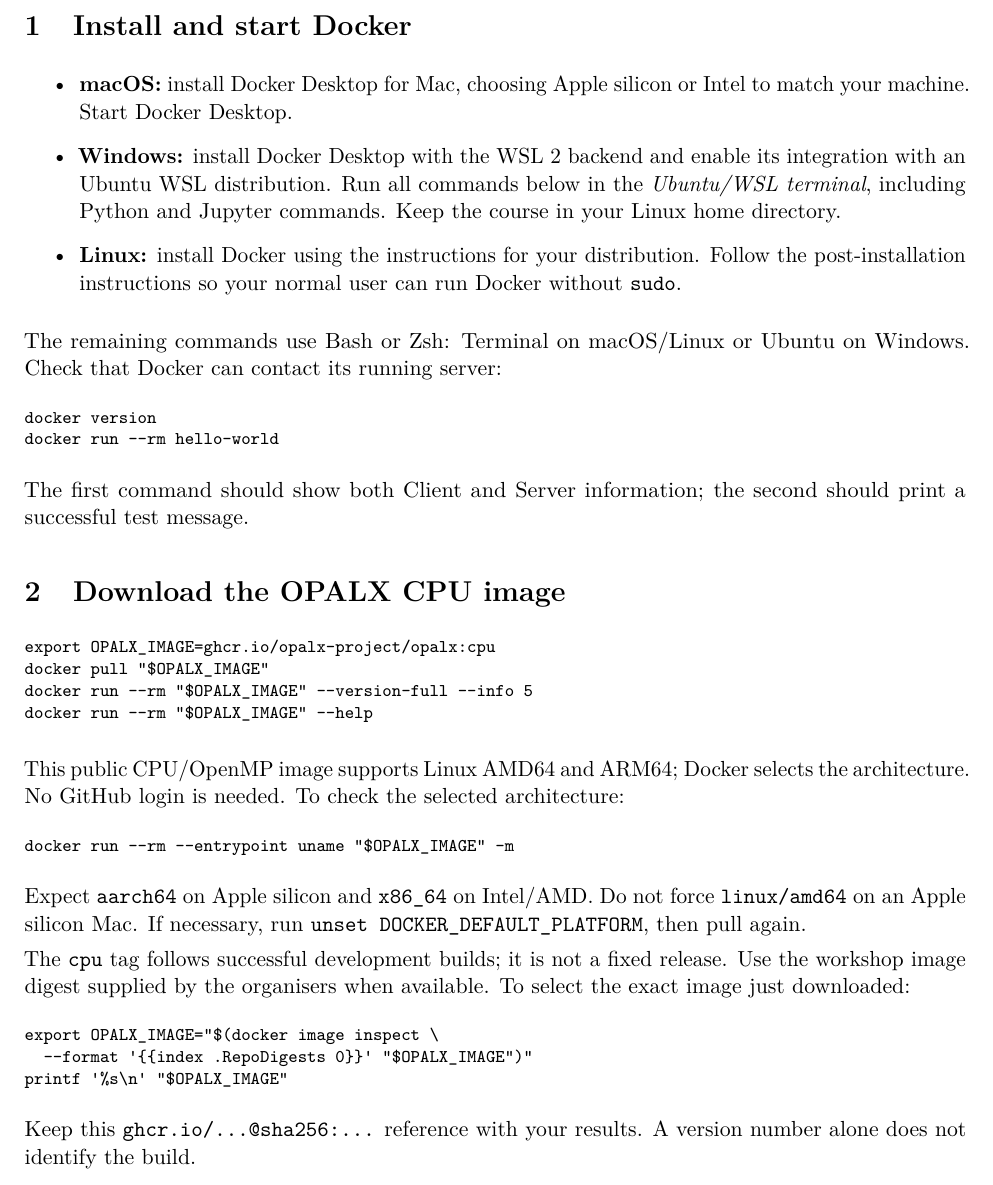
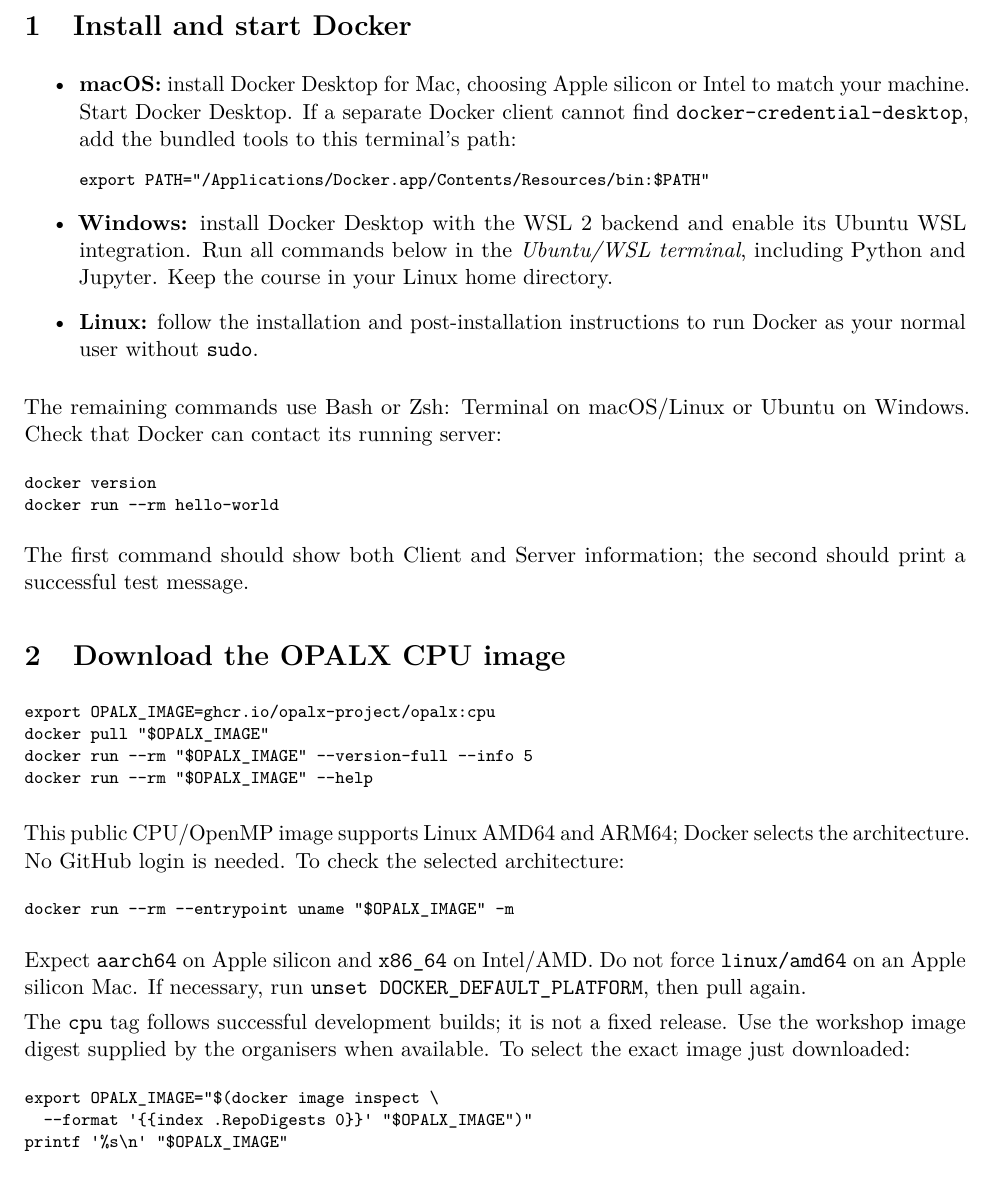
Before and after one commit to aaadelmann/FFA25-school, a LaTeX document (opalx/FFA26_school_install.tex): part of page 1 of 3, cut so that both start at the same text. Compiled offline with pdfLaTeX.

Commit message:
Fix Docker setup guidance and refresh container-validated notebook

```diff
--- a/opalx/FFA26_school_install.tex
+++ b/opalx/FFA26_school_install.tex
@@ -35,16 +35,20 @@
 \item \textbf{macOS:} install
 \href{https://docs.docker.com/desktop/setup/install/mac-install/}{Docker Desktop for Mac},
 choosing Apple silicon or Intel to match your machine. Start Docker Desktop.
+If a separate Docker client cannot find \texttt{docker-credential-desktop},
+add the bundled tools to this terminal's path:
+\begin{commands}
+export PATH="/Applications/Docker.app/Contents/Resources/bin:$PATH"
+\end{commands}
 \item \textbf{Windows:} install
 \href{https://docs.docker.com/desktop/setup/install/windows-install/}{Docker Desktop with the WSL 2 backend}
-and enable its \href{https://docs.docker.com/desktop/features/wsl/}{integration with an Ubuntu WSL distribution}. Run all commands
-below in the \emph{Ubuntu/WSL terminal}, including Python and Jupyter commands.
-Keep the course in your Linux home directory.
-\item \textbf{Linux:} install Docker using the
-\href{https://docs.docker.com/engine/install/}{instructions for your distribution}.
-Follow the
+and enable its \href{https://docs.docker.com/desktop/features/wsl/}{Ubuntu WSL integration}.
+Run all commands below in the \emph{Ubuntu/WSL terminal}, including Python
+and Jupyter. Keep the course in your Linux home directory.
+\item \textbf{Linux:} follow the
+\href{https://docs.docker.com/engine/install/}{installation} and
 \href{https://docs.docker.com/engine/install/linux-postinstall/}{post-installation instructions}
-so your normal user can run Docker without \texttt{sudo}.
+to run Docker as your normal user without \texttt{sudo}.
 \end{itemize}
 
 The remaining commands use Bash or Zsh: Terminal on macOS/Linux or Ubuntu
@@ -80,8 +84,6 @@
   --format '{{index .RepoDigests 0}}' "$OPALX_IMAGE")"
 printf '%s\n' "$OPALX_IMAGE"
 \end{commands}
-Keep this \texttt{ghcr.io/...@sha256:...} reference with your results. A version
-number alone does not identify the build.
 
 \clearpage
 \section{Prepare the course and Python environment}
```
Also changed, not shown: 1 other file.
